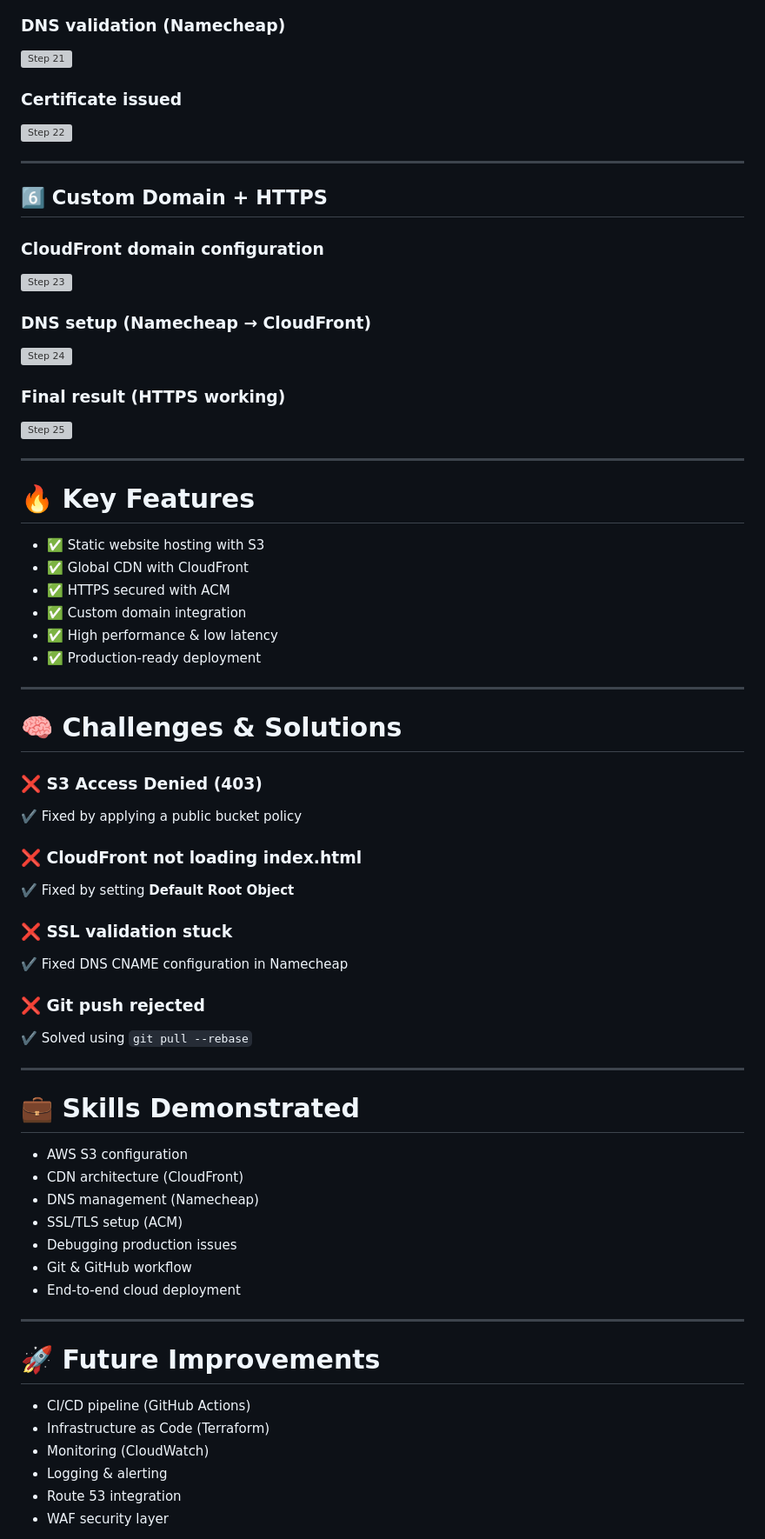
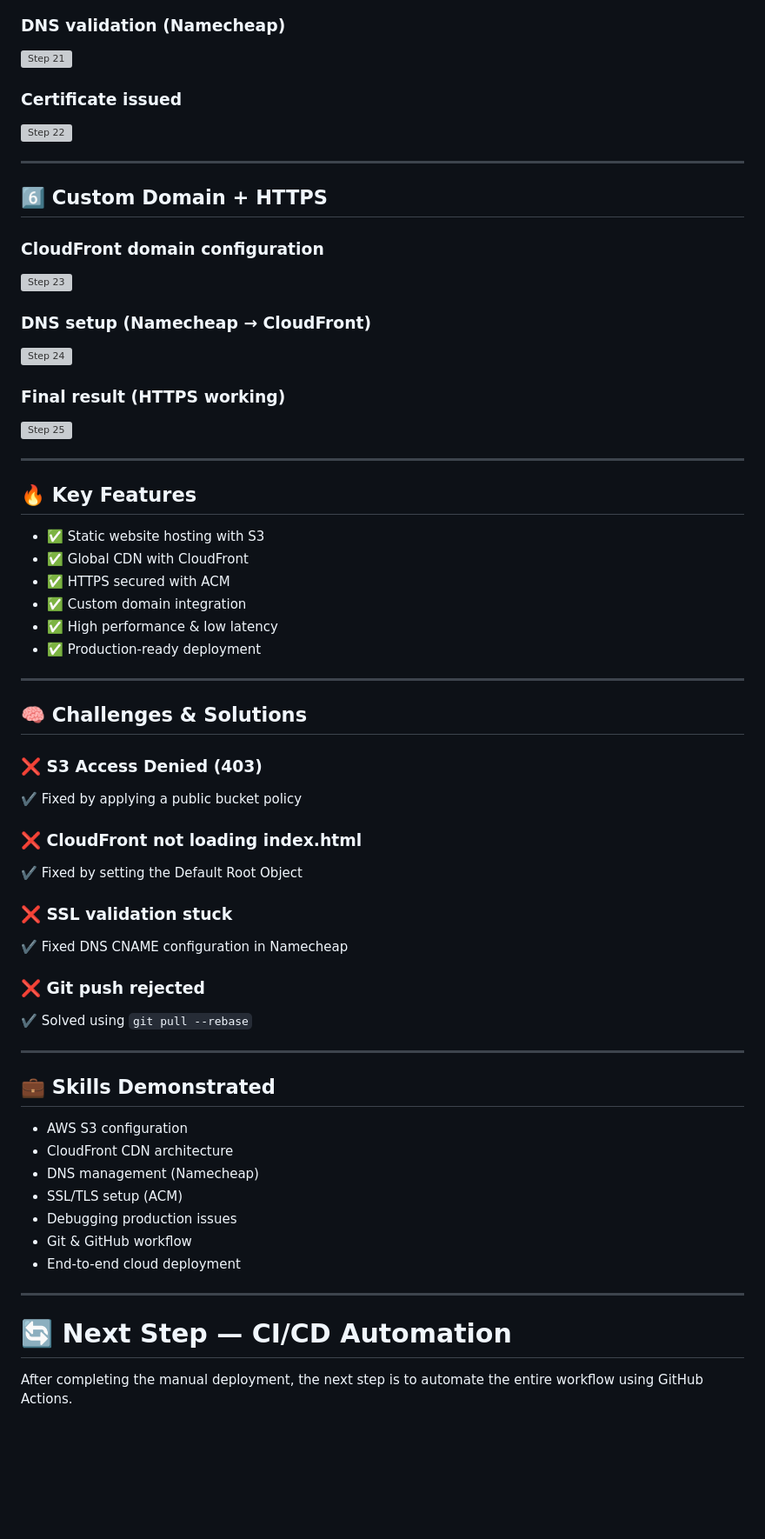
Before and after one commit to tchoutadassaev3-cloud/aws-static-site-cloudfront, a Markdown page: README.md, the part around one of its changes. Shown at 87% size. Drawn GitHub-style; blank space fills up the shorter version; grey boxes are pictures that could not be loaded.

```diff
--- a/README.md
+++ b/README.md
@@ -167,7 +192,7 @@ The goal was to build a **scalable, secure, and globally distributed web applica
 
 ---
 
-# 🔥 Key Features
+## 🔥 Key Features
 
 - ✅ Static website hosting with S3
 - ✅ Global CDN with CloudFront
@@ -178,13 +203,13 @@ The goal was to build a **scalable, secure, and globally distributed web applica
 
 ---
 
-# 🧠 Challenges & Solutions
+## 🧠 Challenges & Solutions
 
 ### ❌ S3 Access Denied (403)
 ✔️ Fixed by applying a public bucket policy
 
 ### ❌ CloudFront not loading index.html
-✔️ Fixed by setting **Default Root Object**
+✔️ Fixed by setting the Default Root Object
 
 ### ❌ SSL validation stuck
 ✔️ Fixed DNS CNAME configuration in Namecheap
@@ -194,10 +219,10 @@ The goal was to build a **scalable, secure, and globally distributed web applica
 
 ---
 
-# 💼 Skills Demonstrated
+## 💼 Skills Demonstrated
 
 - AWS S3 configuration
-- CDN architecture (CloudFront)
+- CloudFront CDN architecture
 - DNS management (Namecheap)
 - SSL/TLS setup (ACM)
 - Debugging production issues
@@ -206,12 +231,7 @@ The goal was to build a **scalable, secure, and globally distributed web applica
 
 ---
 
-# 🚀 Future Improvements
+# 🔄 Next Step — CI/CD Automation
 
-- CI/CD pipeline (GitHub Actions)
-- Infrastructure as Code (Terraform)
-- Monitoring (CloudWatch)
-- Logging & alerting
-- Route 53 integration
-- WAF security layer
+After completing the manual deployment, the next step is to automate the entire workflow using GitHub Actions.
 
```
Also changed, not shown: other parts of README.md (+102 -90 lines).
